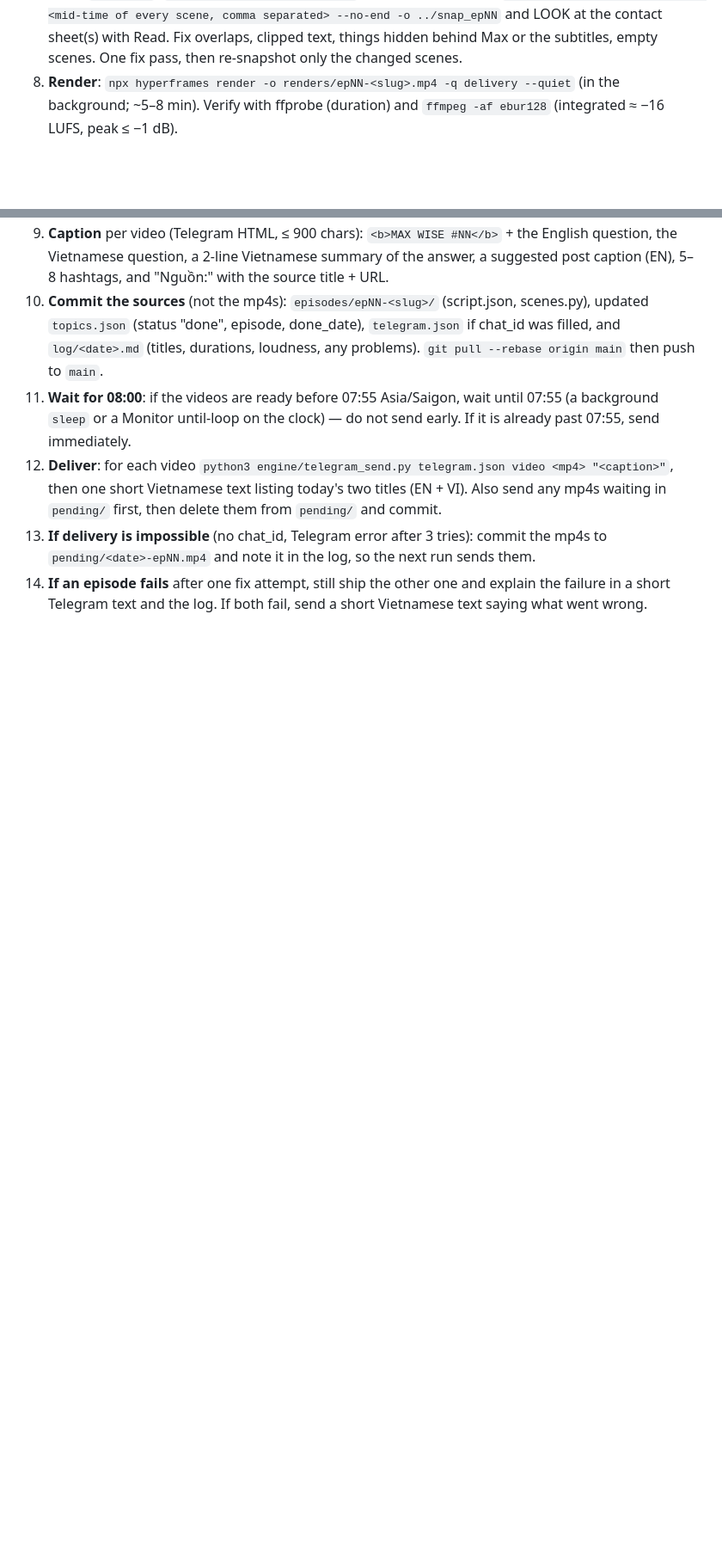
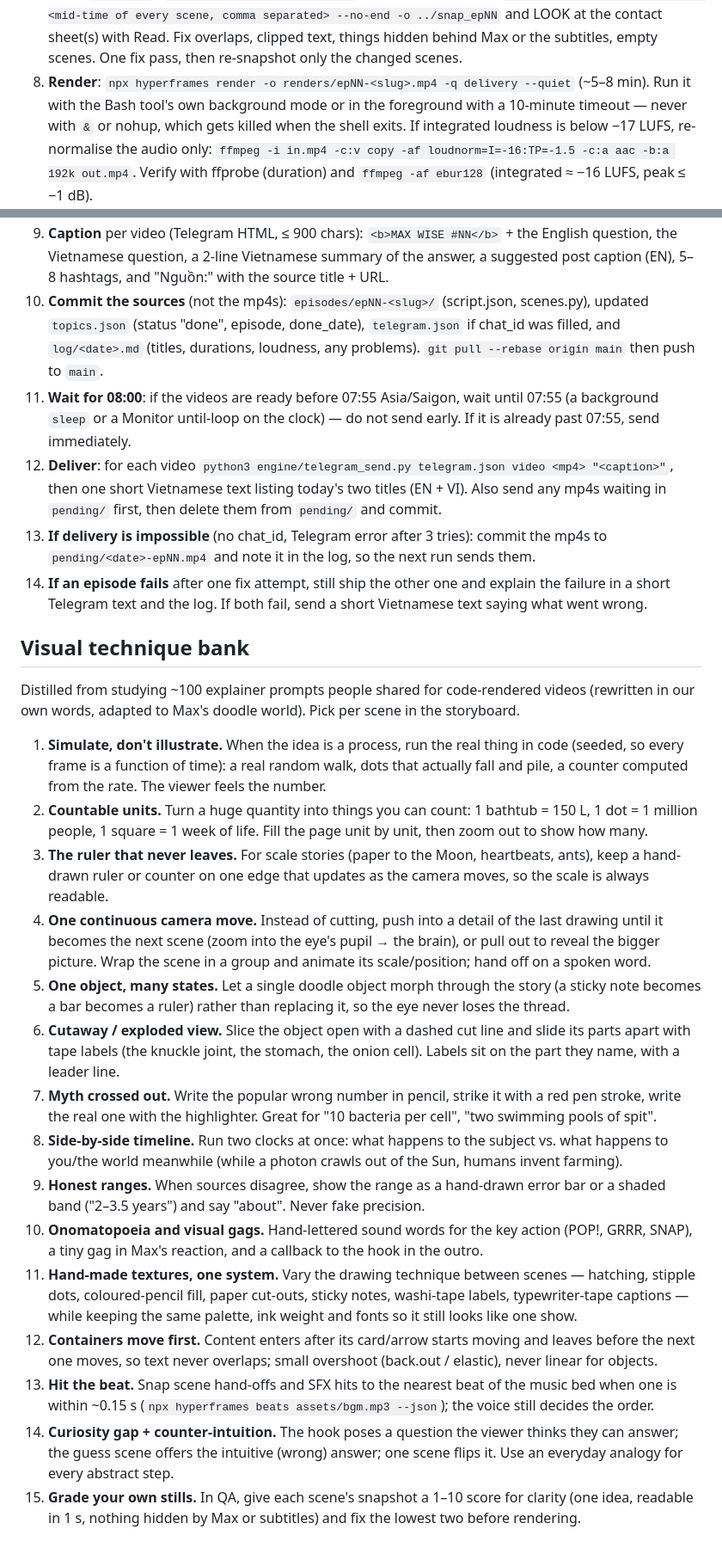
Before and after one commit to bduycuong/videomax, a Markdown page: PLAYBOOK.md, 2 parts joined by grey strips. Shown at 86% size. Rendered like a GitHub page; blank space fills up the shorter version.

Commit message:
Playbook: storyboard step, visual technique bank, safer render + loudness fix
Co-Authored-By: Claude Opus 5.5 <noreply@anthropic.com>
Claude-Session: https://claude.ai/code/session_015v2eys5WxCgw1CrYXCZyUe

```diff
--- a/PLAYBOOK.md
+++ b/PLAYBOOK.md
@@ -35,10 +36,30 @@ Repo layout (`bduycuong/videomax`, default branch `main`):
    - SFX: `sfx += [(file, A(scene_id, "phrase"), volume), ...]` — files: pop, ping, click, click-soft, sparkle, riser, impact-bass-1, impact-bass-2, whoosh-short (`.mp3`; scene whooshes are added automatically). 6–12 hits, each with a visible cause.
 6. **Build**: `python3 engine/make_audio.py episodes/epNN-slug work/epNN` then `python3 engine/maxwise.py episodes/epNN-slug work/epNN`. If make_audio reports a word/boundary mismatch, rewrite that sentence (remove digits/hyphens/symbols) and rerun.
 7. **QA** in `work/epNN`: `npx hyperframes check --json` (fix every error), then `npx hyperframes snapshot --at <mid-time of every scene, comma separated> --no-end -o ../snap_epNN` and LOOK at the contact sheet(s) with Read. Fix overlaps, clipped text, things hidden behind Max or the subtitles, empty scenes. One fix pass, then re-snapshot only the changed scenes.
-8. **Render**: `npx hyperframes render -o renders/epNN-<slug>.mp4 -q delivery --quiet` (in the background; ~5–8 min). Verify with ffprobe (duration) and `ffmpeg -af ebur128` (integrated ≈ −16 LUFS, peak ≤ −1 dB).
+8. **Render**: `npx hyperframes render -o renders/epNN-<slug>.mp4 -q delivery --quiet` (~5–8 min). Run it with the Bash tool's own background mode or in the foreground with a 10-minute timeout — never with `&` or nohup, which gets killed when the shell exits. If integrated loudness is below −17 LUFS, re-normalise the audio only: `ffmpeg -i in.mp4 -c:v copy -af loudnorm=I=-16:TP=-1.5 -c:a aac -b:a 192k out.mp4`. Verify with ffprobe (duration) and `ffmpeg -af ebur128` (integrated ≈ −16 LUFS, peak ≤ −1 dB).
 9. **Caption** per video (Telegram HTML, ≤ 900 chars): `<b>MAX WISE #NN</b>` + the English question, the Vietnamese question, a 2-line Vietnamese summary of the answer, a suggested post caption (EN), 5–8 hashtags, and "Nguồn:" with the source title + URL.
 10. **Commit the sources** (not the mp4s): `episodes/epNN-<slug>/` (script.json, scenes.py), updated `topics.json` (status "done", episode, done_date), `telegram.json` if chat_id was filled, and `log/<date>.md` (titles, durations, loudness, any problems). `git pull --rebase origin main` then push to `main`.
 11. **Wait for 08:00**: if the videos are ready before 07:55 Asia/Saigon, wait until 07:55 (a background `sleep` or a Monitor until-loop on the clock) — do not send early. If it is already past 07:55, send immediately.
 12. **Deliver**: for each video `python3 engine/telegram_send.py telegram.json video <mp4> "<caption>"`, then one short Vietnamese text listing today's two titles (EN + VI). Also send any mp4s waiting in `pending/` first, then delete them from `pending/` and commit.
 13. **If delivery is impossible** (no chat_id, Telegram error after 3 tries): commit the mp4s to `pending/<date>-epNN.mp4` and note it in the log, so the next run sends them.
 14. **If an episode fails** after one fix attempt, still ship the other one and explain the failure in a short Telegram text and the log. If both fail, send a short Vietnamese text saying what went wrong.
+
+## Visual technique bank
+
+Distilled from studying ~100 explainer prompts people shared for code-rendered videos (rewritten in our own words, adapted to Max's doodle world). Pick per scene in the storyboard.
+
+1. **Simulate, don't illustrate.** When the idea is a process, run the real thing in code (seeded, so every frame is a function of time): a real random walk, dots that actually fall and pile, a counter computed from the rate. The viewer feels the number.
+2. **Countable units.** Turn a huge quantity into things you can count: 1 bathtub = 150 L, 1 dot = 1 million people, 1 square = 1 week of life. Fill the page unit by unit, then zoom out to show how many.
+3. **The ruler that never leaves.** For scale stories (paper to the Moon, heartbeats, ants), keep a hand-drawn ruler or counter on one edge that updates as the camera moves, so the scale is always readable.
+4. **One continuous camera move.** Instead of cutting, push into a detail of the last drawing until it becomes the next scene (zoom into the eye's pupil → the brain), or pull out to reveal the bigger picture. Wrap the scene in a group and animate its scale/position; hand off on a spoken word.
+5. **One object, many states.** Let a single doodle object morph through the story (a sticky note becomes a bar becomes a ruler) rather than replacing it, so the eye never loses the thread.
+6. **Cutaway / exploded view.** Slice the object open with a dashed cut line and slide its parts apart with tape labels (the knuckle joint, the stomach, the onion cell). Labels sit on the part they name, with a leader line.
+7. **Myth crossed out.** Write the popular wrong number in pencil, strike it with a red pen stroke, write the real one with the highlighter. Great for "10 bacteria per cell", "two swimming pools of spit".
+8. **Side-by-side timeline.** Run two clocks at once: what happens to the subject vs. what happens to you/the world meanwhile (while a photon crawls out of the Sun, humans invent farming).
+9. **Honest ranges.** When sources disagree, show the range as a hand-drawn error bar or a shaded band ("2–3.5 years") and say "about". Never fake precision.
+10. **Onomatopoeia and visual gags.** Hand-lettered sound words for the key action (POP!, GRRR, SNAP), a tiny gag in Max's reaction, and a callback to the hook in the outro.
+11. **Hand-made textures, one system.** Vary the drawing technique between scenes — hatching, stipple dots, coloured-pencil fill, paper cut-outs, sticky notes, washi-tape labels, typewriter-tape captions — while keeping the same palette, ink weight and fonts so it still looks like one show.
+12. **Containers move first.** Content enters after its card/arrow starts moving and leaves before the next one moves, so text never overlaps; small overshoot (back.out / elastic), never linear for objects.
+13. **Hit the beat.** Snap scene hand-offs and SFX hits to the nearest beat of the music bed when one is within ~0.15 s (`npx hyperframes beats assets/bgm.mp3 --json`); the voice still decides the order.
+14. **Curiosity gap + counter-intuition.** The hook poses a question the viewer thinks they can answer; the guess scene offers the intuitive (wrong) answer; one scene flips it. Use an everyday analogy for every abstract step.
+15. **Grade your own stills.** In QA, give each scene's snapshot a 1–10 score for clarity (one idea, readable in 1 s, nothing hidden by Max or subtitles) and fix the lowest two before rendering.
```
Also changed, not shown: other parts of PLAYBOOK.md (+1 -0 lines).
